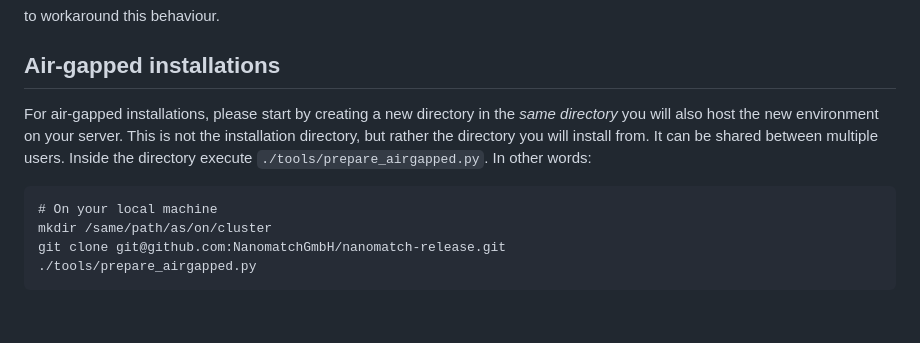
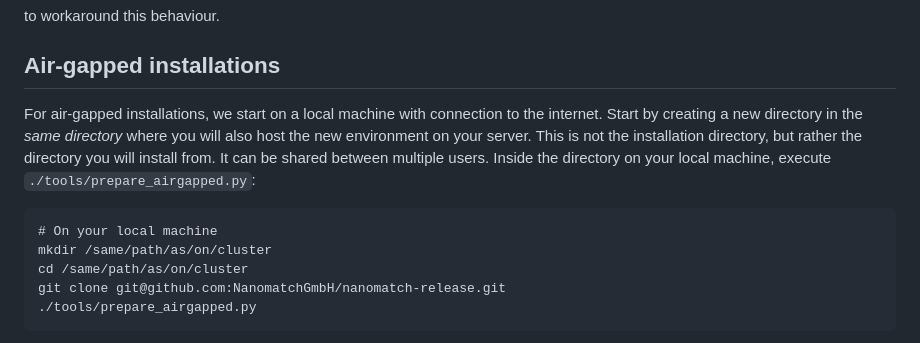
Before and after one commit to NanomatchGmbH/nanomatch-release, a Markdown page: README.md, the part around the change. GitHub-like rendering; blank space fills up the shorter version.

Commit message:
Update README.md
Dummie explanations in air-gapped install

````diff
--- a/README.md
+++ b/README.md
@@ -41,11 +41,11 @@ to workaround this behaviour.
 
 ## Air-gapped installations
 
-For air-gapped installations, please start by creating a new directory in the *same directory* you will also host the new environment on your server. This is not the installation directory, but rather the directory you will install from. It can be shared between multiple users. Inside the directory execute `./tools/prepare_airgapped.py`.
-In other words:
+For air-gapped installations, we start on a local machine with connection to the internet. Start by creating a new directory in the *same directory* where you will also host the new environment on your server. This is not the installation directory, but rather the directory you will install from. It can be shared between multiple users. Inside the directory on your local machine, execute `./tools/prepare_airgapped.py`:
 ```
 # On your local machine
 mkdir /same/path/as/on/cluster
+cd /same/path/as/on/cluster
 git clone git@github.com:NanomatchGmbH/nanomatch-release.git
 ./tools/prepare_airgapped.py
 ```
````
